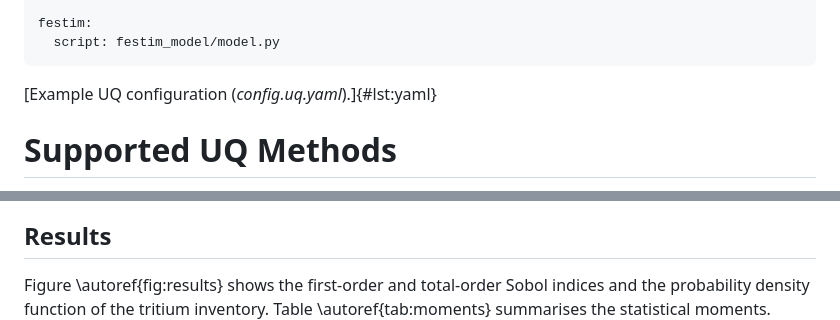
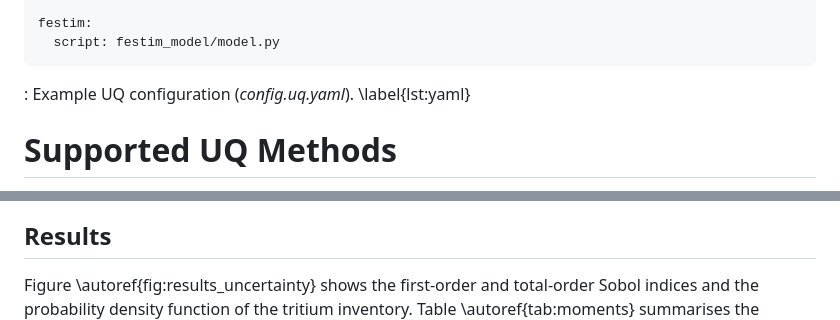
Before and after one commit to YehorYudinIPP/festim_niuq, a Markdown page: paper/paper.md, 2 parts joined by grey strips. Drawn GitHub-style.

Commit message:
JOSS paper: fixes some internal references

````diff
--- a/paper/paper.md
+++ b/paper/paper.md
@@ -132,7 +132,7 @@ festim:
   script: festim_model/model.py
 ```
 
-[Example UQ configuration (*config.uq.yaml*).]{#lst:yaml}
+: Example UQ configuration (*config.uq.yaml*). \label{lst:yaml}
 
 # Supported UQ Methods
 
@@ -185,5 +185,5 @@ A PCE of order 3 requires $\binom{3+3}{3} = 20$ FESTIM evaluations to resolve.
 
 ## Results
 
-Figure \autoref{fig:results} shows the first-order and total-order Sobol indices and the probability density function of the tritium inventory.
+Figure \autoref{fig:results_uncertainty} shows the first-order and total-order Sobol indices and the probability density function of the tritium inventory.
 Table \autoref{tab:moments} summarises the statistical moments.
````
Also changed, not shown: other parts of paper/paper.md (+3 -1 lines).
